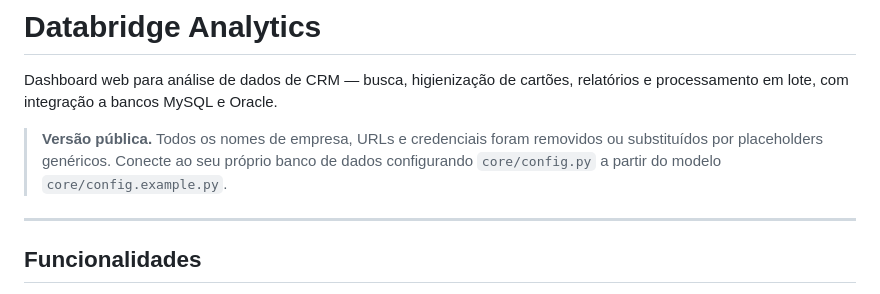
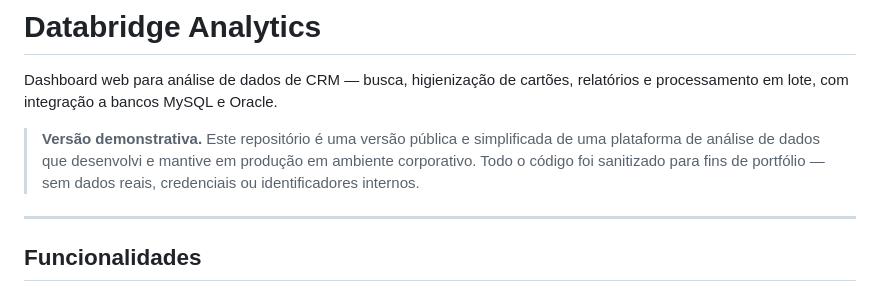
Before and after one commit to danie1borges/databridge, a Markdown page: README.md, the part around the change. GitHub-like rendering.

Commit message:
Revise README to reflect demo version details
Updated README to clarify the nature of the repository as a demo version and to emphasize the sanitization of code for portfolio purposes.

```diff
--- a/README.md
+++ b/README.md
@@ -3,9 +3,10 @@
 Dashboard web para análise de dados de CRM — busca, higienização de cartões,
 relatórios e processamento em lote, com integração a bancos MySQL e Oracle.
 
-> **Versão pública.** Todos os nomes de empresa, URLs e credenciais foram removidos
-> ou substituídos por placeholders genéricos. Conecte ao seu próprio banco de dados
-> configurando `core/config.py` a partir do modelo `core/config.example.py`.
+> **Versão demonstrativa.** Este repositório é uma versão pública e simplificada de
+> uma plataforma de análise de dados que desenvolvi e mantive em produção em ambiente
+> corporativo. Todo o código foi sanitizado para fins de portfólio — sem dados reais,
+> credenciais ou identificadores internos.
 
 ---
 
```
